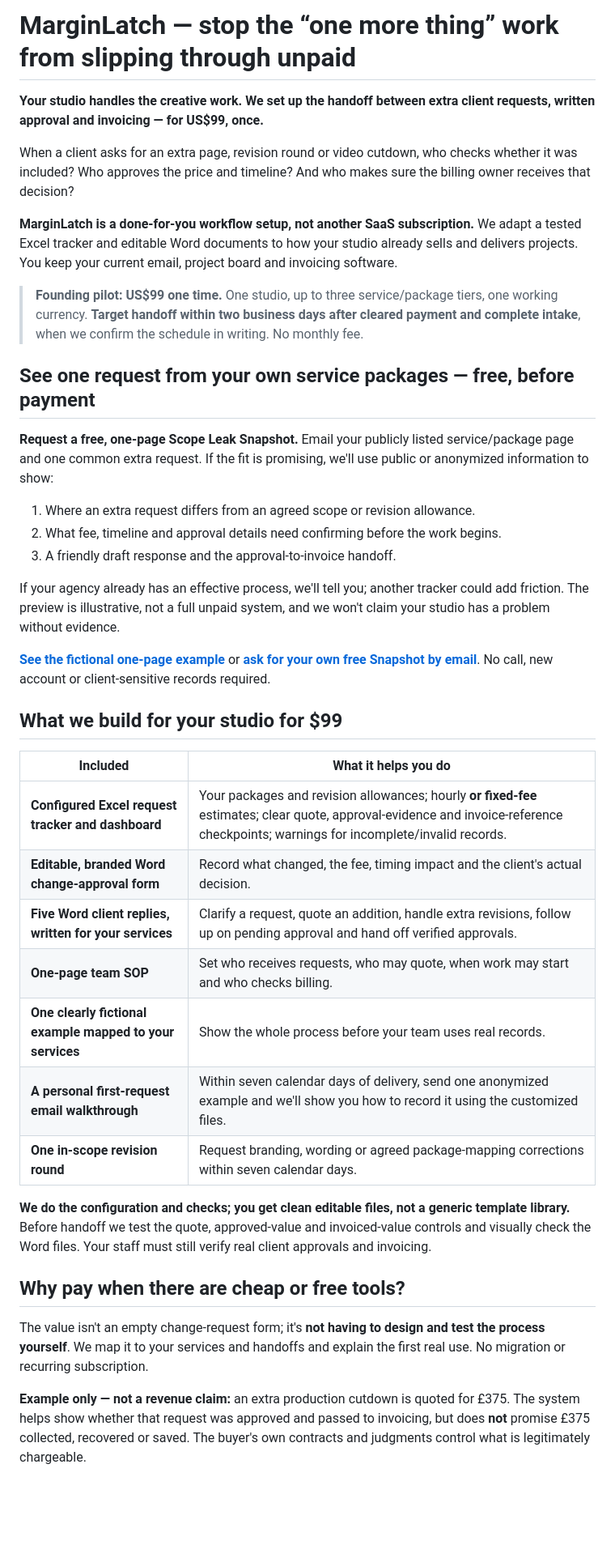
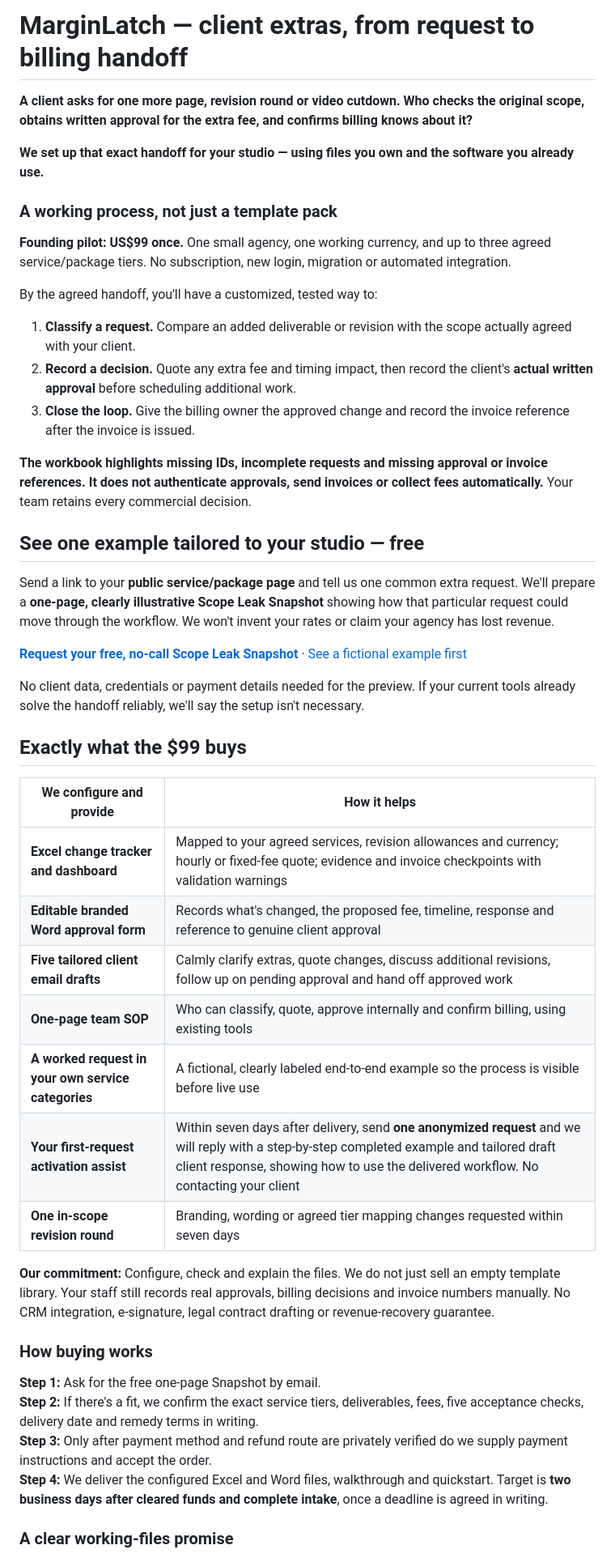
Before and after one commit to edmoncapsa5-wq/edmon-capsa-portfolio, a Markdown page: marginlatch/README.md, the part around one of its changes. Shown at 81% size. GitHub-like rendering; blank space fills up the shorter version.

Commit message:
Strengthen MarginLatch offer with first-request activation and verifiable, low-friction buyer commitments

```diff
--- a/marginlatch/README.md
+++ b/marginlatch/README.md
@@ -1,42 +1,49 @@
-# MarginLatch — stop the “one more thing” work from slipping through unpaid
+# MarginLatch — client extras, from request to billing handoff
 
-**Your studio handles the creative work. We set up the handoff between extra client requests, written approval and invoicing — for US$99, once.**
+**A client asks for one more page, revision round or video cutdown. Who checks the original scope, obtains written approval for the extra fee, and confirms billing knows about it?**
 
-When a client asks for an extra page, revision round or video cutdown, who checks whether it was included? Who approves the price and timeline? And who makes sure the billing owner receives that decision?
+**We set up that exact handoff for your studio — using files you own and the software you already use.**
 
-**MarginLatch is a done-for-you workflow setup, not another SaaS subscription.** We adapt a tested Excel tracker and editable Word documents to how your studio already sells and delivers projects. You keep your current email, project board and invoicing software.
+### A working process, not just a template pack
 
-> **Founding pilot: US$99 one time.** One studio, up to three service/package tiers, one working currency. **Target handoff within two business days after cleared payment and complete intake**, when we confirm the schedule in writing. No monthly fee.
+**Founding pilot: US$99 once.** One small agency, one working currency, and up to three agreed service/package tiers. No subscription, new login, migration or automated integration.
 
-## See one request from your own service packages — free, before payment
+By the agreed handoff, you'll have a customized, tested way to:
 
-**Request a free, one-page Scope Leak Snapshot.** Email your publicly listed service/package page and one common extra request. If the fit is promising, we'll use public or anonymized information to show:
+1. **Classify a request.** Compare an added deliverable or revision with the scope actually agreed with your client.
+2. **Record a decision.** Quote any extra fee and timing impact, then record the client's **actual written approval** before scheduling additional work.
+3. **Close the loop.** Give the billing owner the approved change and record the invoice reference after the invoice is issued.
 
-1. Where an extra request differs from an agreed scope or revision allowance.
-2. What fee, timeline and approval details need confirming before the work begins.
-3. A friendly draft response and the approval-to-invoice handoff.
+**The workbook highlights missing IDs, incomplete requests and missing approval or invoice references. It does not authenticate approvals, send invoices or collect fees automatically.** Your team retains every commercial decision.
 
-If your agency already has an effective process, we'll tell you; another tracker could add friction. The preview is illustrative, not a full unpaid system, and we won't claim your studio has a problem without evidence.
+## See one example tailored to your studio — free
 
-**[See the fictional one-page example](SNAPSHOT.md)** or **[ask for your own free Snapshot by email](mailto:edmon.capsa5@gmail.com?subject=MarginLatch%20-%20Free%20Scope%20Leak%20Snapshot&body=Studio%20name%3A%20%0APublic%20service%20packages%20URL%3A%20%0ACommon%20extra%20request%3A%20%0AHow%20your%20team%20handles%20approvals%3A%20)**. No call, new account or client-sensitive records required.
+Send a link to your **public service/package page** and tell us one common extra request. We'll prepare a **one-page, clearly illustrative Scope Leak Snapshot** showing how that particular request could move through the workflow. We won't invent your rates or claim your agency has lost revenue.
 
-## What we build for your studio for $99
+**[Request your free, no-call Scope Leak Snapshot](mailto:edmon.capsa5@gmail.com?subject=MarginLatch%20-%20Free%20Scope%20Leak%20Snapshot&body=Studio%20name%3A%20%0APublic%20services%20page%3A%20%0AA%20common%20extra%20request%3A%20%0A)** · [See a fictional example first](SNAPSHOT.md)
 
-| Included | What it helps you do |
+No client data, credentials or payment details needed for the preview. If your current tools already solve the handoff reliably, we'll say the setup isn't necessary.
+
+## Exactly what the $99 buys
+
+| We configure and provide | How it helps |
 | --- | --- |
-| **Configured Excel request tracker and dashboard** | Your packages and revision allowances; hourly **or fixed-fee** estimates; clear quote, approval-evidence and invoice-reference checkpoints; warnings for incomplete/invalid records. |
-| **Editable, branded Word change-approval form** | Record what changed, the fee, timing impact and the client's actual decision. |
-| **Five Word client replies, written for your services** | Clarify a request, quote an addition, handle extra revisions, follow up on pending approval and hand off verified approvals. |
-| **One-page team SOP** | Set who receives requests, who may quote, when work may start and who checks billing. |
-| **One clearly fictional example mapped to your services** | Show the whole process before your team uses real records. |
-| **A personal first-request email walkthrough** | Within seven calendar days of delivery, send one anonymized example and we'll show you how to record it using the customized files. |
-| **One in-scope revision round** | Request branding, wording or agreed package-mapping corrections within seven calendar days. |
+| **Excel change tracker and dashboard** | Mapped to your agreed services, revision allowances and currency; hourly or fixed-fee quote; evidence and invoice checkpoints with validation warnings |
+| **Editable branded Word approval form** | Records what's changed, the proposed fee, timeline, response and reference to genuine client approval |
+| **Five tailored client email drafts** | Calmly clarify extras, quote changes, discuss additional revisions, follow up on pending approval and hand off approved work |
+| **One-page team SOP** | Who can classify, quote, approve internally and confirm billing, using existing tools |
+| **A worked request in your own service categories** | A fictional, clearly labeled end-to-end example so the process is visible before live use |
+| **Your first-request activation assist** | Within seven days after delivery, send **one anonymized request** and we will reply with a step-by-step completed example and tailored draft client response, showing how to use the delivered workflow. No contacting your client |
+| **One in-scope revision round** | Branding, wording or agreed tier mapping changes requested within seven days |
 
-**We do the configuration and checks; you get clean editable files, not a generic template library.** Before handoff we test the quote, approved-value and invoiced-value controls and visually check the Word files. Your staff must still verify real client approvals and invoicing.
+**Our commitment:** Configure, check and explain the files. We do not just sell an empty template library. Your staff still records real approvals, billing decisions and invoice numbers manually. No CRM integration, e-signature, legal contract drafting or revenue-recovery guarantee.
 
-## Why pay when there are cheap or free tools?
+### How buying works
 
-The value isn't an empty change-request form; it's **not having to design and test the process yourself**. We map it to your services and handoffs and explain the first real use. No migration or recurring subscription.
+**Step 1:** Ask for the free one-page Snapshot by email.
+**Step 2:** If there's a fit, we confirm the exact service tiers, deliverables, fees, five acceptance checks, delivery date and remedy terms in writing.
+**Step 3:** Only after payment method and refund route are privately verified do we supply payment instructions and accept the order.
+**Step 4:** We deliver the configured Excel and Word files, walkthrough and quickstart. Target is **two business days after cleared funds and complete intake**, once a deadline is agreed in writing.
 
-**Example only — not a revenue claim:** an extra production cutdown is quoted for £375. The system helps show whether that request was approved and passed to invoicing, but does **not** promise £375 collected, recovered or saved. The buyer's own contracts and judgments control what is legitimately chargeable.
+### A clear working-files promise
 
```
Also changed, not shown: other parts of marginlatch/README.md (+9 -8 lines).
